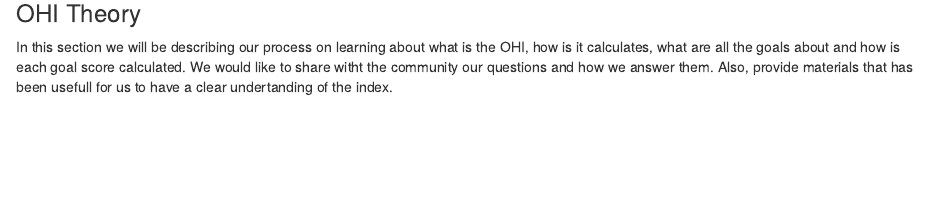
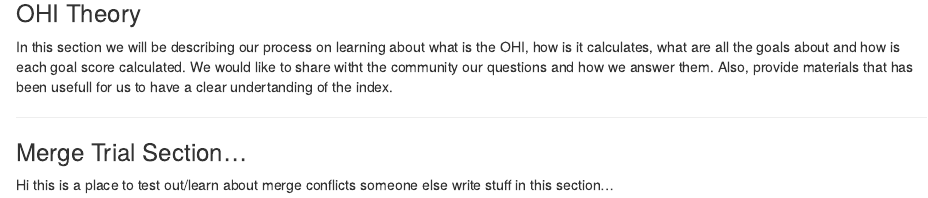
Before and after one commit to eleanorecc/collab-website, an R Markdown document (index.rmd): the page in a window 1100 px wide, from 710 px down before the commit and from 870 px down after it, so that both start at the same text. The pictures show the output file index.html that the author committed with the source, opened offline.

Commit message:
add tmp merge trial section for practice

```diff
--- a/index.rmd
+++ b/index.rmd
@@ -43,3 +43,10 @@
 
 ### OHI Theory
 In this section we will be describing our process on learning about what is the OHI, how is it calculates, what are all the goals about and how is each goal score calculated. We would like to share witht the community our questions and how we answer them. Also, provide materials that has been usefull for us to have a clear undertanding of the index.
+
+***
+
+### Merge Trial Section...
+
+Hi this is a place to test out/learn about merge conflicts
+someone else write stuff in this section...
```
Also changed, not shown: index.html.
